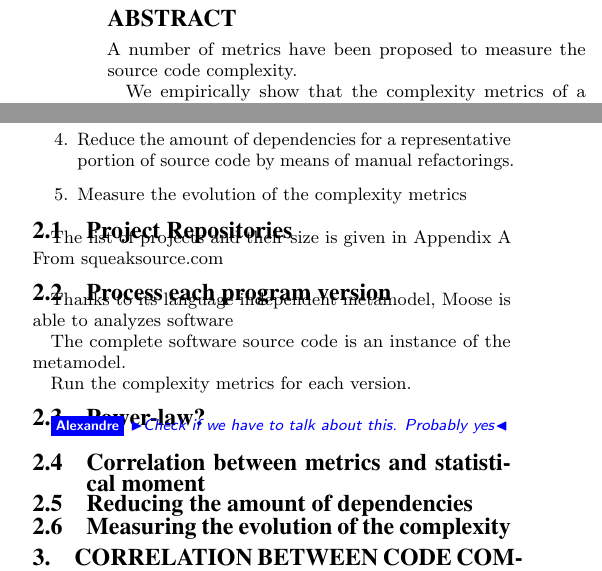
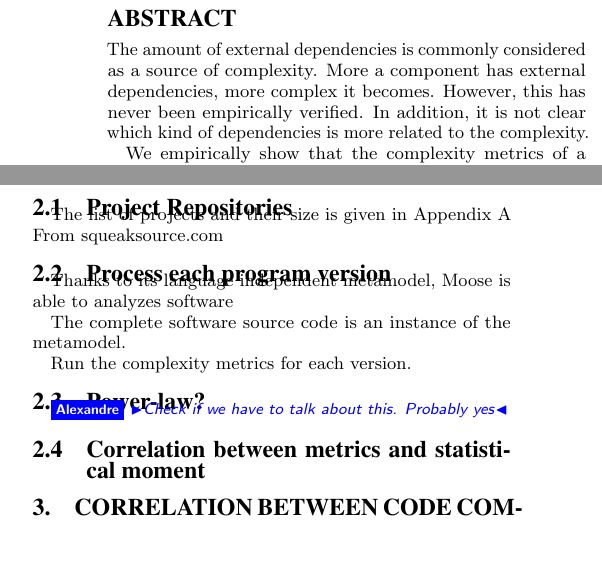
Before and after one commit to santiago-a-vidal/Spirit, a LaTeX paper (main.tex): two parts of the columns of page 1 of 4, joined at a grey line, cut so that both start at the same text, the shorter picture padded with empty space. Compiled offline with pdfLaTeX.

Commit message:
worked on the introduction

```diff
--- a/main.tex
+++ b/main.tex
@@ -185,11 +185,12 @@ Department of Computer Science (DCC)\\ University of Chile, Santiago, Chile\\[1
 
 \begin{abstract}
 %	What's the problem.
-A number of metrics have been proposed to measure the source code complexity.
-
+The amount of external dependencies is commonly considered as a source of complexity.  More a component has external dependencies, more complex it becomes. However, this has never been empirically verified. In addition, it is not clear which kind of dependencies is more related to the complexity.
 %	Why is the problem a problem?
 
+
 %	What's the surprising idea?
+
 We empirically show that the complexity metrics of a software element are strongly correlated with the external dependencies the element has.
 
 %	What's the consequence?
@@ -229,8 +243,9 @@ Our methodology is summarized as follows:
 \item Choose a list of relevant software programs. From squeaksource.com
 \item Process each version of these programs in the Moose software analysis platform.
 \item Establish the correlation between each metric and the statistical moment for each dependency relation we considered.
-\item Reduce the amount of dependencies for a representative portion of source code by means of manual refactorings.
-\item Measure the evolution of the complexity metrics
+\item Identify the minimum amount of kind of dependencies to have a maximum fit to a predictive models.
+%\item Reduce the amount of dependencies for a representative portion of source code by means of manual refactorings.
+%\item Measure the evolution of the complexity metrics
 \end{enumerate}
 
 %=========
@@ -259,13 +274,6 @@ Run the complexity metrics for each version.
 %=========
 \subsection{Correlation between metrics and statistical moment}
 
-
-
-%=========
-\subsection{Reducing the amount of dependencies}
-
-%=========
-\subsection{Measuring the evolution of the complexity}
 
 
 %: % % % % % % % % % % % % % % % % % % % % % % % % % % % % % % % % %
```
Also changed, not shown: papers/Bria00a-DesignAndQuality.pdf (added), papers/Chida98a-ManagerialUseMetrics_ShidamberDarcyKemerer98.pdf (added), papers/Sang05a-DSM.pdf (added), main.tex (17 more changed lines).
